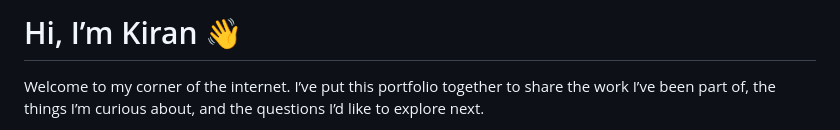
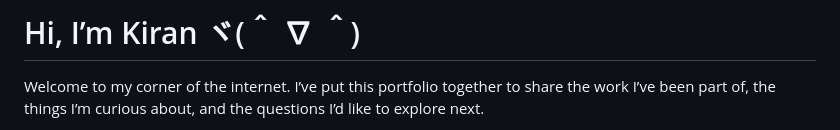
Before and after one commit to kiranvargaonkar/kiranvargaonkar.github.io, a Markdown page: README.md, the part around the change. Drawn GitHub-style.

Commit message:
Update greeting in README with emoji

```diff
--- a/README.md
+++ b/README.md
@@ -1,4 +1,4 @@
-# Hi, I’m Kiran 👋
+# Hi, I’m Kiran ヾ(＾ ∇ ＾)
 
 Welcome to my corner of the internet. I’ve put this portfolio together to share the work I’ve been part of, the things I’m curious about, and the questions I’d like to explore next.
 
```
